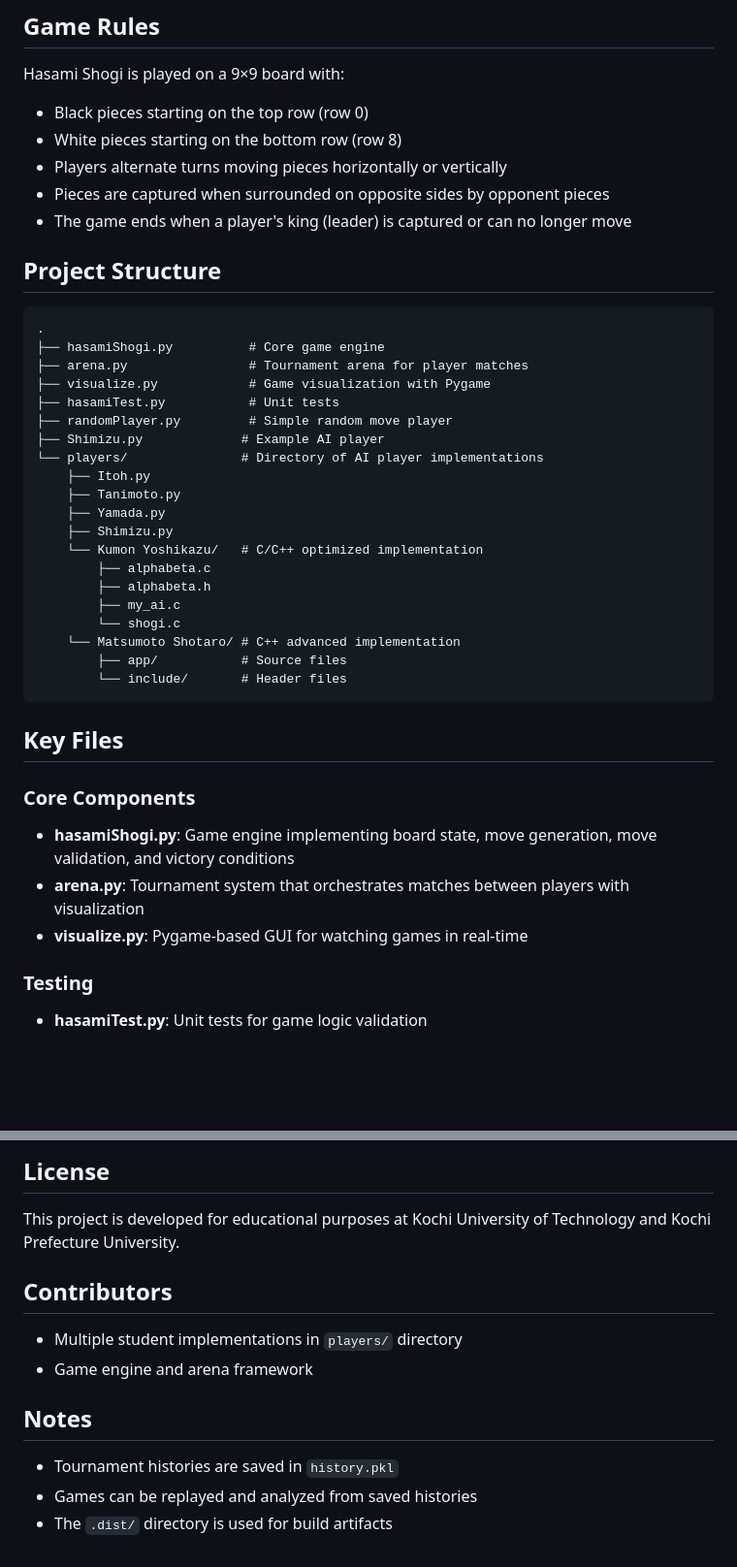
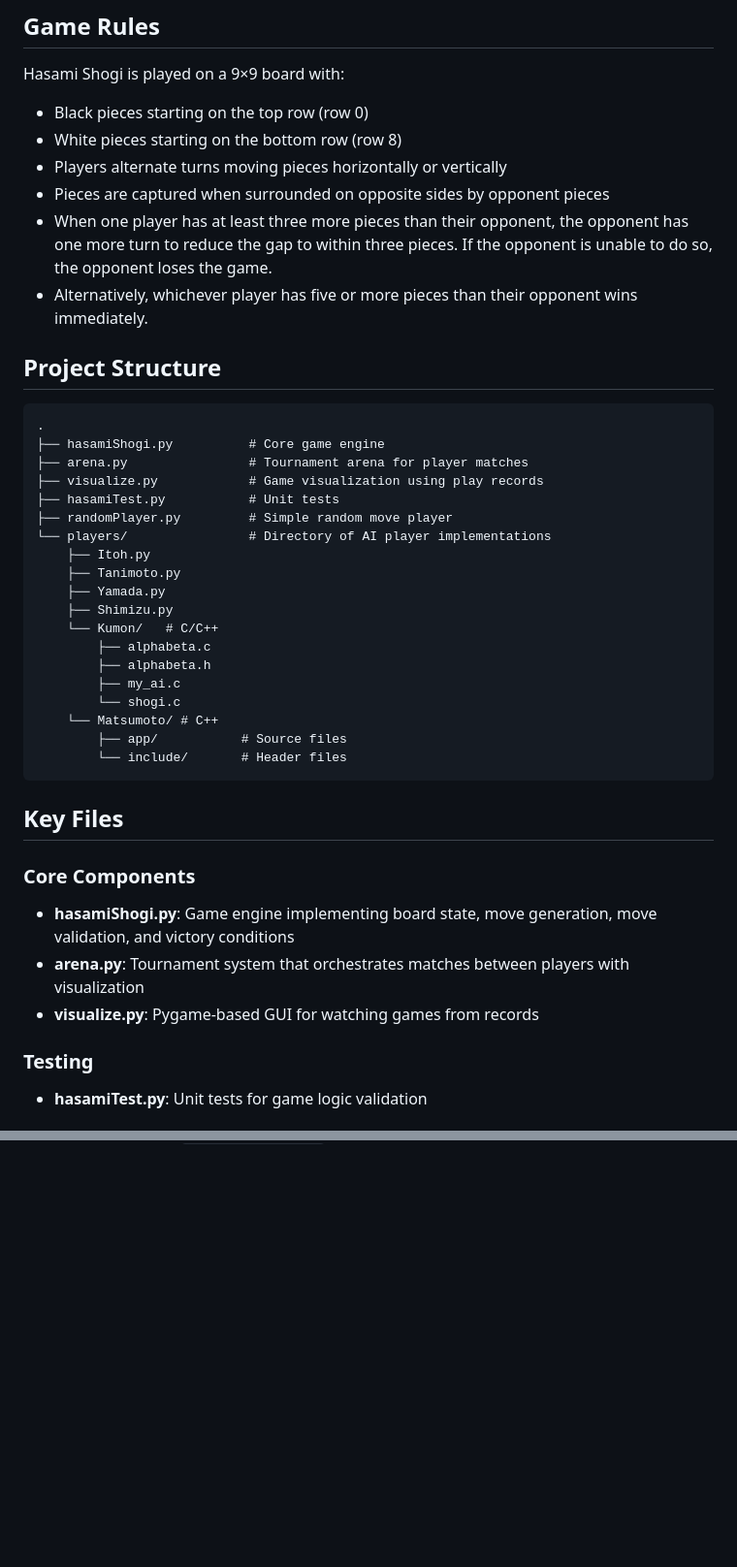
Before and after one commit to tinghan-wei/hasamiShogi, a Markdown page: README.md, 2 parts joined by grey strips. Shown at 97% size. GitHub-like rendering; blank space fills up the shorter version.

````diff
--- a/README.md
+++ b/README.md
@@ -19,7 +19,8 @@ Hasami Shogi is played on a 9×9 board with:
 - White pieces starting on the bottom row (row 8)
 - Players alternate turns moving pieces horizontally or vertically
 - Pieces are captured when surrounded on opposite sides by opponent pieces
-- The game ends when a player's king (leader) is captured or can no longer move
+- When one player has at least three more pieces than their opponent, the opponent has one more turn to reduce the gap to within three pieces. If the opponent is unable to do so, the opponent loses the game.
+- Alternatively, whichever player has five or more pieces than their opponent wins immediately.
 
 ## Project Structure
 
@@ -27,21 +28,20 @@ Hasami Shogi is played on a 9×9 board with:
 .
 ├── hasamiShogi.py          # Core game engine
 ├── arena.py                # Tournament arena for player matches
-├── visualize.py            # Game visualization with Pygame
+├── visualize.py            # Game visualization using play records
 ├── hasamiTest.py           # Unit tests
 ├── randomPlayer.py         # Simple random move player
-├── Shimizu.py             # Example AI player
-└── players/               # Directory of AI player implementations
+└── players/                # Directory of AI player implementations
     ├── Itoh.py
     ├── Tanimoto.py
     ├── Yamada.py
     ├── Shimizu.py
-    └── Kumon Yoshikazu/   # C/C++ optimized implementation
+    └── Kumon/   # C/C++
         ├── alphabeta.c
         ├── alphabeta.h
         ├── my_ai.c
         └── shogi.c
-    └── Matsumoto Shotaro/ # C++ advanced implementation
+    └── Matsumoto/ # C++
         ├── app/           # Source files
         └── include/       # Header files
 ```
@@ -52,7 +52,7 @@ Hasami Shogi is played on a 9×9 board with:
 
 - **hasamiShogi.py**: Game engine implementing board state, move generation, move validation, and victory conditions
 - **arena.py**: Tournament system that orchestrates matches between players with visualization
-- **visualize.py**: Pygame-based GUI for watching games in real-time
+- **visualize.py**: Pygame-based GUI for watching games from records
 
 ### Testing
 
@@ -158,14 +111,0 @@ The core game logic in `hasamiShogi.py` can be extended with:
-## License
-
-This project is developed for educational purposes at Kochi University of Technology and Kochi Prefecture University.
-
-## Contributors
-
-- Multiple student implementations in `players/` directory
-- Game engine and arena framework
-
-## Notes
-
-- Tournament histories are saved in `history.pkl`
-- Games can be replayed and analyzed from saved histories
-- The `.dist/` directory is used for build artifacts
````
Also changed, not shown: other parts of README.md (+3 -49 lines).
